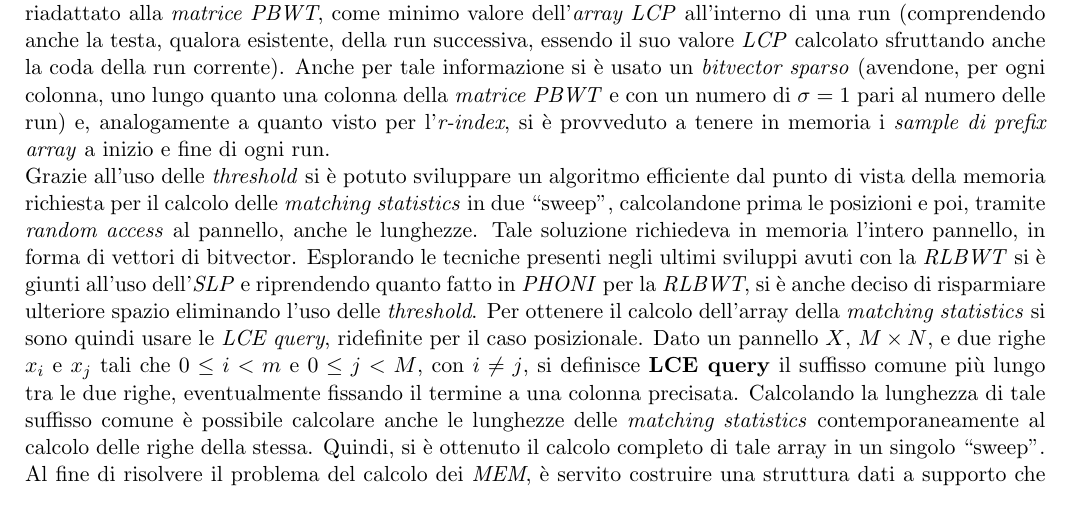
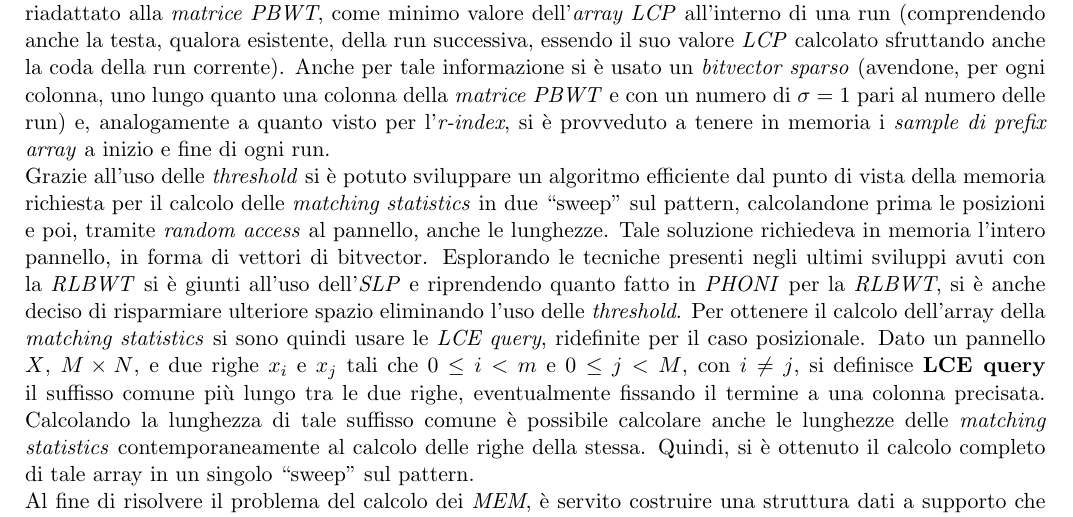
Before and after one commit to dlcgold/Master-Thesis, a LaTeX document (abstract/abstract.tex): part of page 3 of 5, cut so that both start at the same text. Compiled offline with pdfLaTeX.

Commit message:
various fix

```diff
--- a/abstract/abstract.tex
+++ b/abstract/abstract.tex
@@ -275,7 +275,8 @@ tenere in memoria i \textit{sample di prefix array} a inizio e fine di ogni
 run.\\
 Grazie all'uso delle \textit{threshold} si è potuto sviluppare un algoritmo
 efficiente dal punto di vista della memoria richiesta per il calcolo delle
-\textit{matching statistics} in due ``sweep'', calcolandone prima le posizioni e
+\textit{matching statistics} in due ``sweep'' sul pattern, calcolandone prima le
+posizioni e
 poi, tramite \textit{random access} al pannello, anche le
 lunghezze. Tale soluzione richiedeva in memoria
 l'intero pannello, in forma di vettori di
@@ -293,7 +294,7 @@ il termine a una colonna precisata. Calcolando la
 lunghezza di tale suffisso comune è possibile calcolare anche le
 lunghezze delle \textit{matching statistics} contemporaneamente al calcolo delle
 righe della stessa. Quindi, si è ottenuto il calcolo completo di tale array in
-un singolo ``sweep''.\\
+un singolo ``sweep'' sul pattern.\\
 Al fine di risolvere il problema del calcolo dei \textit{MEM}, è
 servito
 costruire una struttura dati a supporto che permettesse l'estensione, nel
```
Also changed, not shown: abstract/abstract.pdf.
